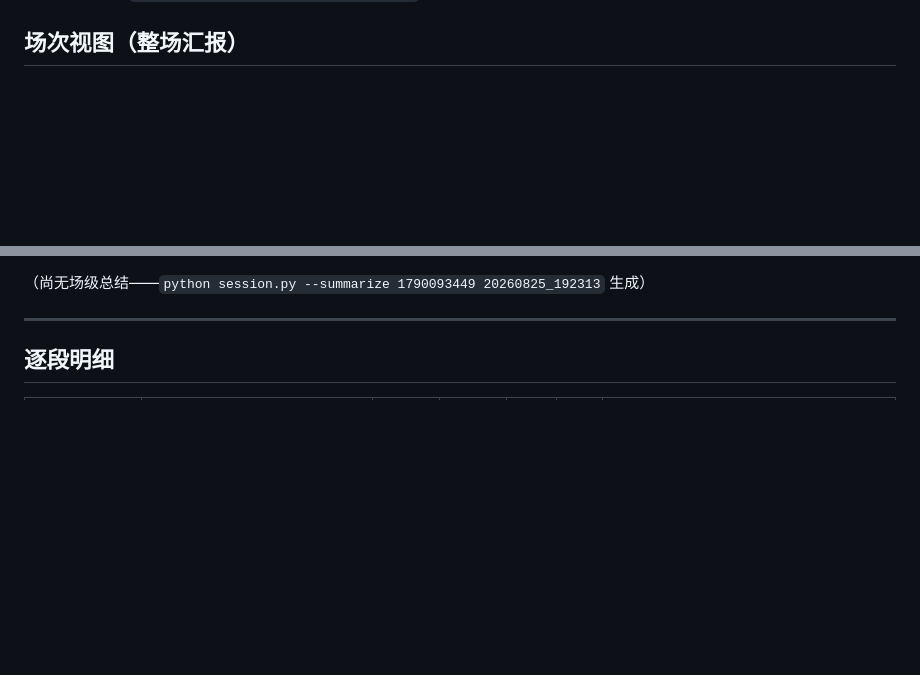
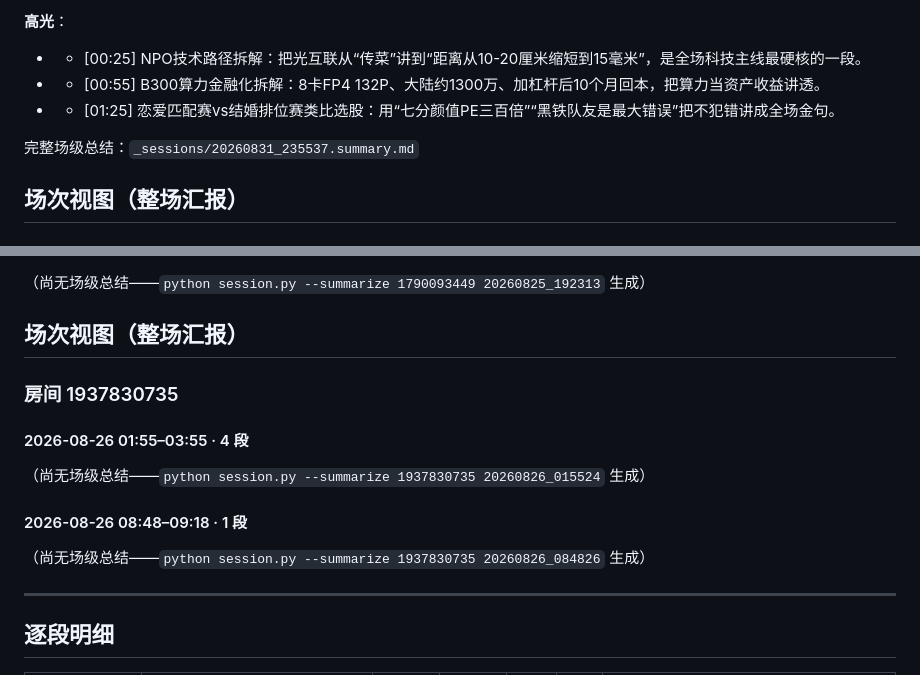
Before and after one commit to koofp/broadcast-live-tools, a Markdown page: REPORT.md, 2 parts joined by grey strips. Drawn GitHub-style; blank space fills up the shorter version.

Commit message:
chore: REPORT.md 再生成（4 场换用 V3 场级总结后场次视图同步）

```diff
--- a/REPORT.md
+++ b/REPORT.md
@@ -26,3 +78,9 @@
+**高光**：
+- - [00:25] NPO技术路径拆解：把光互联从“传菜”讲到“距离从10-20厘米缩短到15毫米”，是全场科技主线最硬核的一段。
+- - [00:55] B300算力金融化拆解：8卡FP4 132P、大陆约1300万、加杠杆后10个月回本，把算力当资产收益讲透。
+- - [01:25] 恋爱匹配赛vs结婚排位赛类比选股：用“七分颜值PE三百倍”“黑铁队友是最大错误”把不犯错讲成全场金句。
+
+完整场级总结：`_sessions/20260831_235537.summary.md`
 
 
 ## 场次视图（整场汇报）
@@ -32,4 +90,14 @@
 （尚无场级总结——`python session.py --summarize 1790093449 20260825_192313` 生成）
+
+
+## 场次视图（整场汇报）
+### 房间 1937830735
+
+#### 2026-08-26  01:55–03:55 · 4 段
+（尚无场级总结——`python session.py --summarize 1937830735 20260826_015524` 生成）
+
+#### 2026-08-26  08:48–09:18 · 1 段
+（尚无场级总结——`python session.py --summarize 1937830735 20260826_084826` 生成）
 
 
 ---
```
Also changed, not shown: other parts of REPORT.md (+63 -11 lines).
